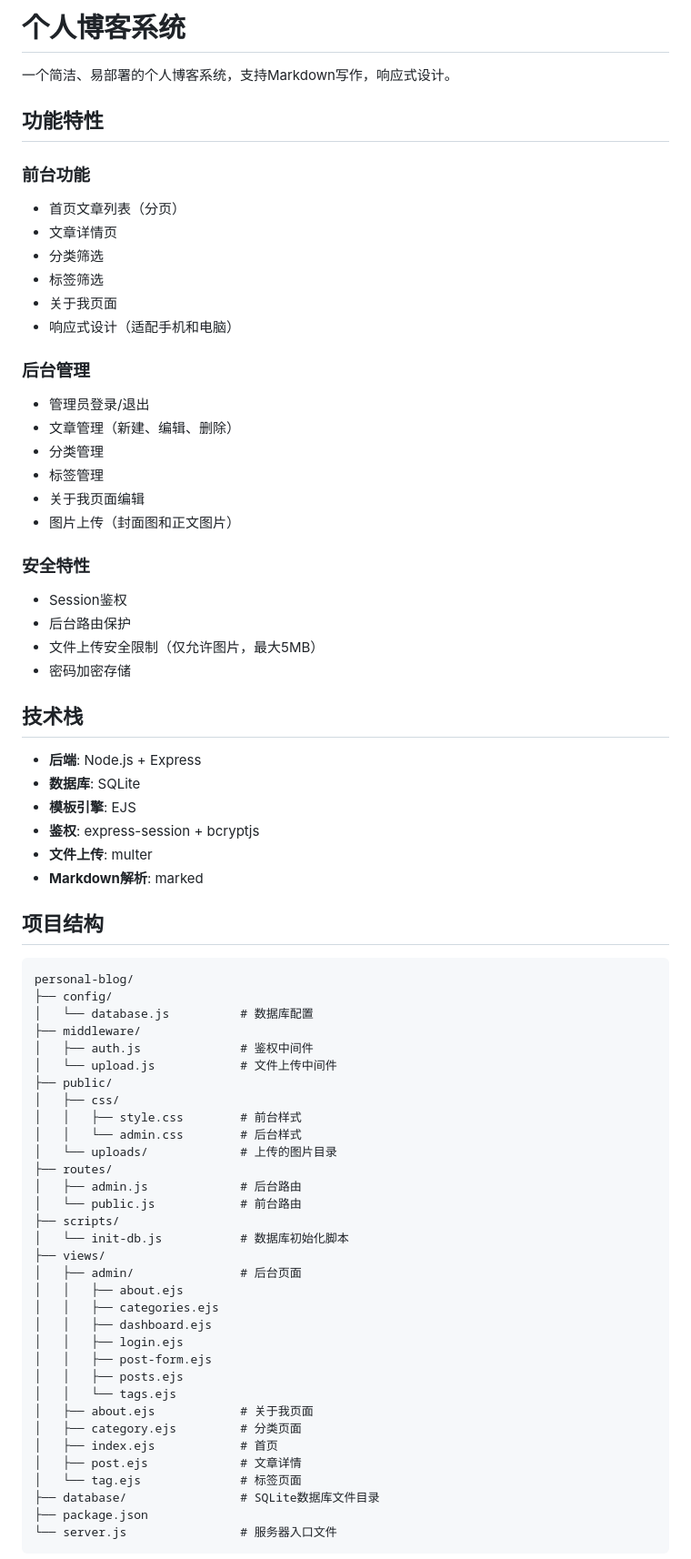
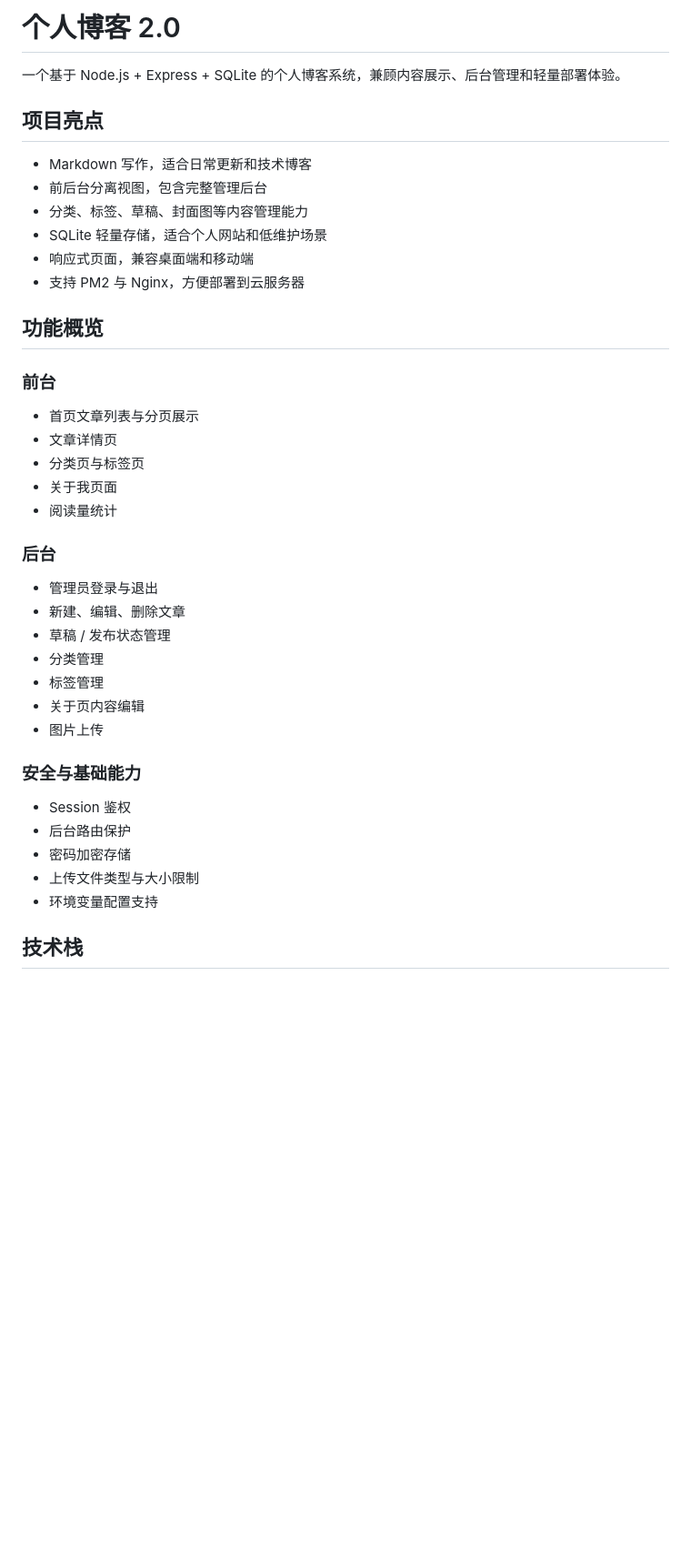
Before and after one commit to 3261604795/new-Personal-blog, a Markdown page: README.md, the part around one of its changes. Shown at 91% size. GitHub-like rendering; blank space fills up the shorter version.

Commit message:
update_readme_for_v2

````diff
--- a/README.md
+++ b/README.md
@@ -1,75 +1,43 @@
-# 个人博客系统
+# 个人博客 2.0
 
-一个简洁、易部署的个人博客系统，支持Markdown写作，响应式设计。
+一个基于 Node.js + Express + SQLite 的个人博客系统，兼顾内容展示、后台管理和轻量部署体验。
 
-## 功能特性
+## 项目亮点
 
-### 前台功能
-- 首页文章列表（分页）
+- Markdown 写作，适合日常更新和技术博客
+- 前后台分离视图，包含完整管理后台
+- 分类、标签、草稿、封面图等内容管理能力
+- SQLite 轻量存储，适合个人网站和低维护场景
+- 响应式页面，兼容桌面端和移动端
+- 支持 PM2 与 Nginx，方便部署到云服务器
+
+## 功能概览
+
+### 前台
+
+- 首页文章列表与分页展示
 - 文章详情页
-- 分类筛选
-- 标签筛选
+- 分类页与标签页
 - 关于我页面
-- 响应式设计（适配手机和电脑）
+- 阅读量统计
 
-### 后台管理
-- 管理员登录/退出
-- 文章管理（新建、编辑、删除）
+### 后台
+
+- 管理员登录与退出
+- 新建、编辑、删除文章
+- 草稿 / 发布状态管理
 - 分类管理
 - 标签管理
-- 关于我页面编辑
-- 图片上传（封面图和正文图片）
+- 关于页内容编辑
+- 图片上传
 
-### 安全特性
-- Session鉴权
+### 安全与基础能力
+
+- Session 鉴权
 - 后台路由保护
-- 文件上传安全限制（仅允许图片，最大5MB）
 - 密码加密存储
+- 上传文件类型与大小限制
+- 环境变量配置支持
 
 ## 技术栈
 
-- **后端**: Node.js + Express
-- **数据库**: SQLite
-- **模板引擎**: EJS
-- **鉴权**: express-session + bcryptjs
-- **文件上传**: multer
-- **Markdown解析**: marked
-
-## 项目结构
-
-```
-personal-blog/
-├── config/
-│   └── database.js          # 数据库配置
-├── middleware/
-│   ├── auth.js              # 鉴权中间件
-│   └── upload.js            # 文件上传中间件
-├── public/
-│   ├── css/
-│   │   ├── style.css        # 前台样式
-│   │   └── admin.css        # 后台样式
-│   └── uploads/             # 上传的图片目录
-├── routes/
-│   ├── admin.js             # 后台路由
-│   └── public.js            # 前台路由
-├── scripts/
-│   └── init-db.js           # 数据库初始化脚本
-├── views/
-│   ├── admin/               # 后台页面
-│   │   ├── about.ejs
-│   │   ├── categories.ejs
-│   │   ├── dashboard.ejs
-│   │   ├── login.ejs
-│   │   ├── post-form.ejs
-│   │   ├── posts.ejs
-│   │   └── tags.ejs
-│   ├── about.ejs            # 关于我页面
-│   ├── category.ejs         # 分类页面
-│   ├── index.ejs            # 首页
-│   ├── post.ejs             # 文章详情
-│   └── tag.ejs              # 标签页面
-├── database/                # SQLite数据库文件目录
-├── package.json
-└── server.js                # 服务器入口文件
-```
-
````
Also changed, not shown: other parts of README.md (+88 -194 lines).
